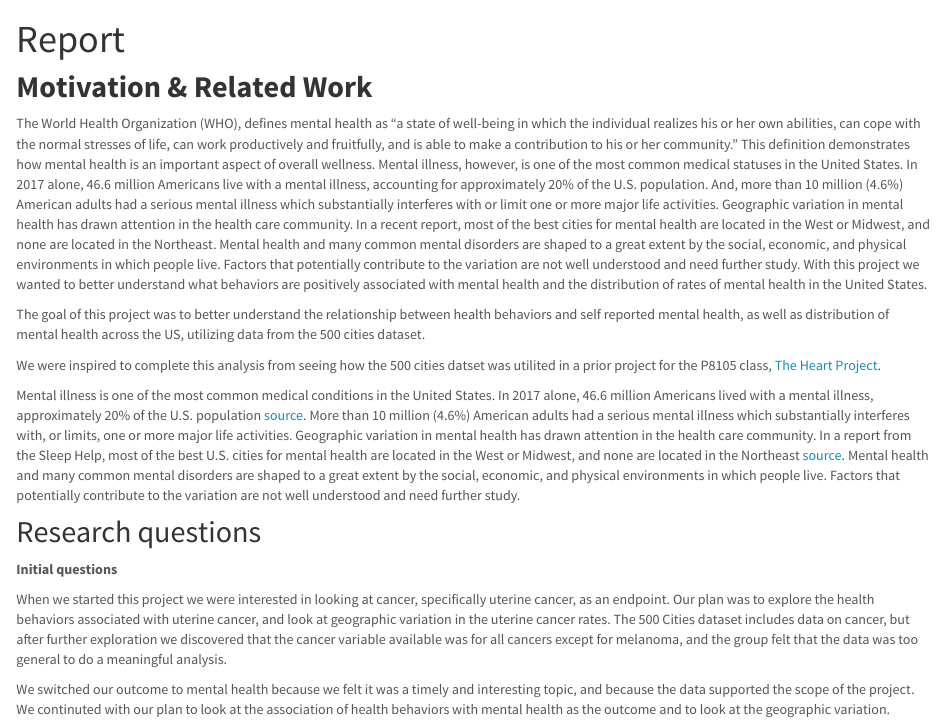
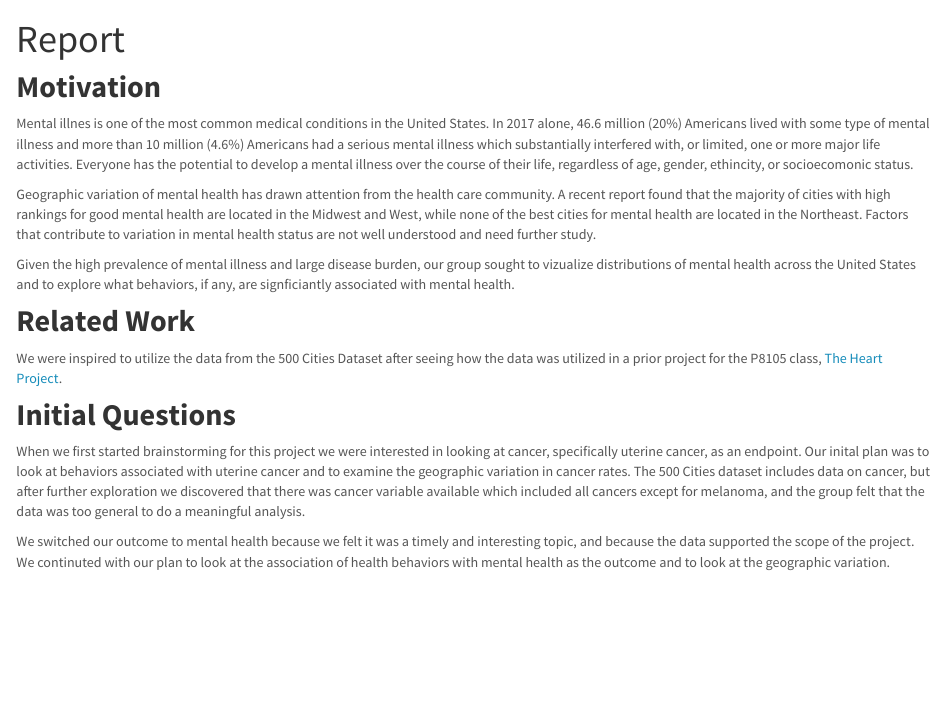
Before and after one commit to jalavery/p8105_final_project, an R Markdown document (report.Rmd): the page in a window 1100 px wide, from 60 px down. The pictures show the output file report.html that the author committed with the source, opened offline; library style sheets and scripts come from the installed R packages.

Commit message:
Commit re-knitted report document

````diff
--- a/report.Rmd
+++ b/report.Rmd
@@ -20,26 +20,29 @@ theme_set(theme_bw() + theme(legend.position = "bottom"))
 load("./data/tidy_data_acs.Rdata")
 ```
 
-## **Motivation & Related Work**
-The World Health Organization (WHO), defines mental health as “a state of well-being in which the individual realizes his or her own abilities, can cope with the normal stresses of life, can work productively and fruitfully, and is able to make a contribution to his or her community.” This definition demonstrates how mental health is an important aspect of overall wellness. Mental illness, however, is one of the most common medical statuses in the United States. In 2017 alone, 46.6 million Americans live with a mental illness, accounting for approximately 20% of the U.S. population. And, more than 10 million (4.6%) American adults had a serious mental illness which substantially interferes with or limit one or more major life activities. Geographic variation in mental health has drawn attention in the health care community.  In a recent report, most of the best cities for mental health are located in the West or Midwest, and none are located in the Northeast. Mental health and many common mental disorders are shaped to a great extent by the social, economic, and physical environments in which people live. Factors that potentially contribute to the variation are not well understood and need further study. With this project we wanted to better understand what behaviors are positively associated with mental health and the distribution of rates of mental health in the United States.
+## **Motivation**
 
-The goal of this project was to better understand the relationship between health behaviors and self reported mental health, as well as distribution of mental health across the US, utilizing data from the 500 cities dataset.
+Mental illnes is one of the most common medical conditions in the United States. In 2017 alone, 46.6 million (20%) Americans lived with some type of mental illness and more than 10 million (4.6%) Americans had a serious mental illness which substantially interfered with, or limited, one or more major life activities. Everyone has the potential to develop a mental illness over the course of their life, regardless of age, gender, ethincity, or socioecomonic status.
 
-We were inspired to complete this analysis from seeing how the 500 cities datset was utilited in a prior project for the P8105 class, [The Heart Project](https://alc2279.github.io/p8105_final_project/).
+Geographic variation of mental health has drawn attention from the health care community. A recent report found that the majority of cities with high rankings for good mental health are located in the Midwest and West, while none of the best cities for mental health are located in the Northeast. Factors that contribute to variation in mental health status are not well understood and need further study.
 
-Mental illness is one of the most common medical conditions in the United States. In 2017 alone, 46.6 million Americans lived with a mental illness, approximately 20% of the U.S. population [source](https://www.nimh.nih.gov/health/statistics/mental-illness.shtml#part_154785). More than 10 million (4.6%) American adults had a serious mental illness which substantially interferes with, or limits, one or more major life activities. Geographic variation in mental health has drawn attention in the health care community.  In a report from the Sleep Help, most of the best U.S. cities for mental health are located in the West or Midwest, and none are located in the Northeast [source](https://www.sleephelp.org/cities-best-mental-health-sleep/#the-15-cities-reporting-the-best-mental-health). Mental health and many common mental disorders are shaped to a great extent by the social, economic, and physical environments in which people live. Factors that potentially contribute to the variation are not well understood and need further study.
+Given the high prevalence of mental illness and large disease burden, our group sought to vizualize distributions of mental health across the United States and to explore what behaviors, if any, are signficiantly associated with mental health.
 
 
+## **Related Work**
 
-## Research questions
-**Initial questions**
+We were inspired to utilize the data from the 500 Cities Dataset after seeing how the data was utilized in a prior project for the P8105 class, [The Heart Project](https://alc2279.github.io/p8105_final_project/).
 
-When we started this project we were interested in looking at cancer, specifically uterine cancer, as an endpoint. Our plan was to explore the health behaviors associated with uterine cancer, and look at geographic variation in the uterine cancer rates. The 500 Cities dataset includes data on cancer, but after further exploration we discovered that the cancer variable available was for all cancers except for melanoma, and the group felt that the data was too general to do a meaningful analysis.
+
+## **Initial Questions**
+
+When we first started brainstorming for this project we were interested in looking at cancer, specifically uterine cancer, as an endpoint. Our inital plan was to look at behaviors associated with uterine cancer and to examine the geographic variation in cancer rates. The 500 Cities dataset includes data on cancer, but after further exploration we discovered that there was cancer variable available which included all cancers except for melanoma, and the group felt that the data was too general to do a meaningful analysis.
 
 We switched our outcome to mental health because we felt it was a timely and interesting topic, and because the data supported the scope of the project. We continuted with our plan to look at the association of health behaviors with mental health as the outcome and to look at the geographic variation.
 
 
 ## **Data & Methods**
+
 This project utilizes data from the [500 cities dataset](https://www.cdc.gov/500cities/index.htm), publicly available for download [here](https://catalog.data.gov/dataset/500-cities-local-data-for-better-health-fc759). The data are based on the [Behavioral Risk Factor Surveillance System (BRFSS)](https://www.cdc.gov/brfss/) survey, which is a national survey of adults' behavior surrounding their health (risk behavior, use of preventative services, chronic conditions). Data are summarized using small area estimation methods and are not reported on the individual level, but at the census-tract level and include geographic identifiers such as latitude and longitude, city Federal Information Processing Standards (FIPS) and census tract FIPS.
 
 The 500 cities data source includes data on health outcomes such as asthma, arthritis, cancer, heart disease, and mental health, along with data on unhealthy behaviors such as drinking, smoking, and obesity.
````
Also changed, not shown: report.html.
